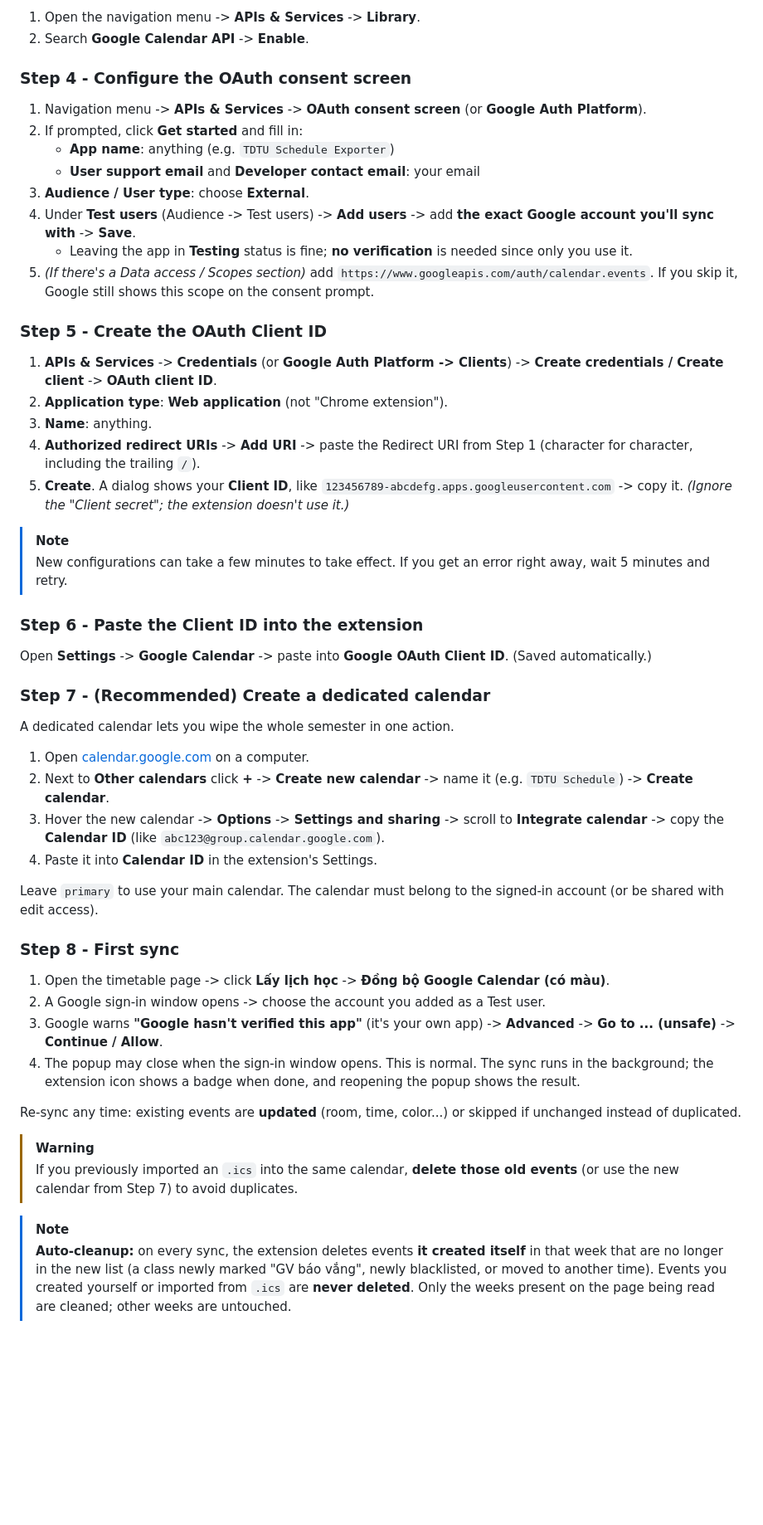
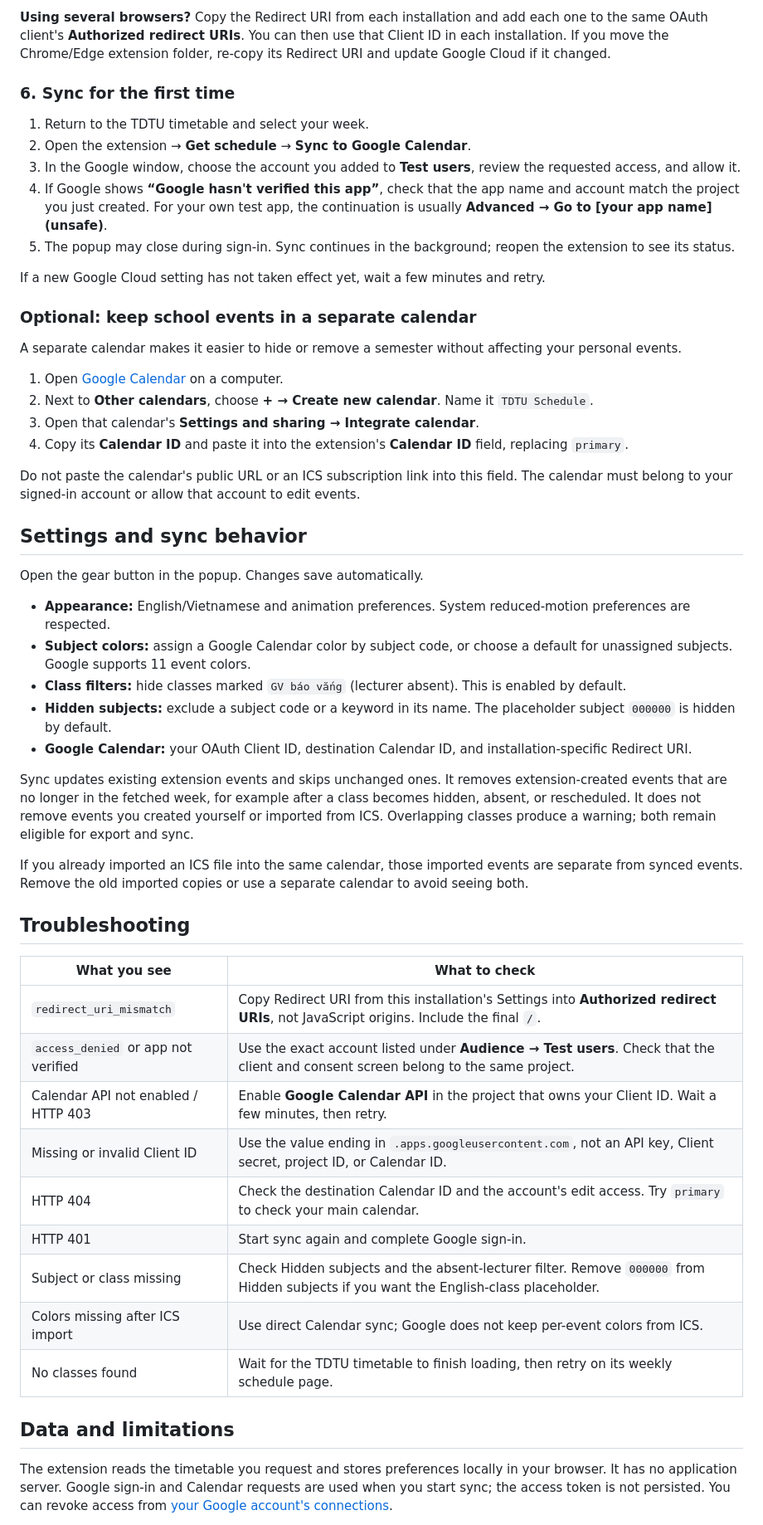
Before and after one commit to RyuuseiAkira/TDTU-Schedule-Exporter, a Markdown page: README.md, the part around one of its changes. Shown at 83% size. Rendered like a GitHub page; blank space fills up the shorter version.

Commit message:
docs: simplify Google OAuth setup and add bilingual UI previews

```diff
--- a/README.md
+++ b/README.md
@@ -114,57 +143,56 @@ When you import an `.ics` file, Google Calendar **discards per-event colors**. T
 
-1. Open the navigation menu -> **APIs & Services** -> **Library**.
-2. Search **Google Calendar API** -> **Enable**.
+**Using several browsers?** Copy the Redirect URI from each installation and add each one to the same OAuth client's **Authorized redirect URIs**. You can then use that Client ID in each installation. If you move the Chrome/Edge extension folder, re-copy its Redirect URI and update Google Cloud if it changed.
 
-### Step 4 - Configure the OAuth consent screen
+### 6. Sync for the first time
 
-1. Navigation menu -> **APIs & Services** -> **OAuth consent screen** (or **Google Auth Platform**).
-2. If prompted, click **Get started** and fill in:
-   - **App name**: anything (e.g. `TDTU Schedule Exporter`)
-   - **User support email** and **Developer contact email**: your email
-3. **Audience / User type**: choose **External**.
-4. Under **Test users** (Audience -> Test users) -> **Add users** -> add **the exact Google account you'll sync with** -> **Save**.
-   - Leaving the app in **Testing** status is fine; **no verification** is needed since only you use it.
-5. *(If there's a Data access / Scopes section)* add `https://www.googleapis.com/auth/calendar.events`. If you skip it, Google still shows this scope on the consent prompt.
+1. Return to the TDTU timetable and select your week.
+2. Open the extension → **Get schedule** → **Sync to Google Calendar**.
+3. In the Google window, choose the account you added to **Test users**, review the requested access, and allow it.
+4. If Google shows **“Google hasn't verified this app”**, check that the app name and account match the project you just created. For your own test app, the continuation is usually **Advanced → Go to [your app name] (unsafe)**.
+5. The popup may close during sign-in. Sync continues in the background; reopen the extension to see its status.
 
-### Step 5 - Create the OAuth Client ID
+If a new Google Cloud setting has not taken effect yet, wait a few minutes and retry.
 
-1. **APIs & Services** -> **Credentials** (or **Google Auth Platform -> Clients**) -> **Create credentials / Create client** -> **OAuth client ID**.
-2. **Application type**: **Web application** (not "Chrome extension").
-3. **Name**: anything.
-4. **Authorized redirect URIs** -> **Add URI** -> paste the Redirect URI from Step 1 (character for character, including the trailing `/`).
-5. **Create**. A dialog shows your **Client ID**, like `123456789-abcdefg.apps.googleusercontent.com` -> copy it.
-   *(Ignore the "Client secret"; the extension doesn't use it.)*
+### Optional: keep school events in a separate calendar
 
-> [!NOTE]
-> New configurations can take a few minutes to take effect. If you get an error right away, wait 5 minutes and retry.
+A separate calendar makes it easier to hide or remove a semester without affecting your personal events.
 
-### Step 6 - Paste the Client ID into the extension
+1. Open [Google Calendar](https://calendar.google.com/) on a computer.
+2. Next to **Other calendars**, choose **+ → Create new calendar**. Name it `TDTU Schedule`.
+3. Open that calendar's **Settings and sharing → Integrate calendar**.
+4. Copy its **Calendar ID** and paste it into the extension's **Calendar ID** field, replacing `primary`.
 
-Open **Settings** -> **Google Calendar** -> paste into **Google OAuth Client ID**. (Saved automatically.)
+Do not paste the calendar's public URL or an ICS subscription link into this field. The calendar must belong to your signed-in account or allow that account to edit events.
 
-### Step 7 - (Recommended) Create a dedicated calendar
+## Settings and sync behavior
 
-A dedicated calendar lets you wipe the whole semester in one action.
+Open the gear button in the popup. Changes save automatically.
 
-1. Open [calendar.google.com](https://calendar.google.com) on a computer.
-2. Next to **Other calendars** click **+** -> **Create new calendar** -> name it (e.g. `TDTU Schedule`) -> **Create calendar**.
-3. Hover the new calendar -> **Options** -> **Settings and sharing** -> scroll to **Integrate calendar** -> copy the **Calendar ID** (like `abc123@group.calendar.google.com`).
-4. Paste it into **Calendar ID** in the extension's Settings.
+- **Appearance:** English/Vietnamese and animation preferences. System reduced-motion preferences are respected.
+- **Subject colors:** assign a Google Calendar color by subject code, or choose a default for unassigned subjects. Google supports 11 event colors.
+- **Class filters:** hide classes marked `GV báo vắng` (lecturer absent). This is enabled by default.
+- **Hidden subjects:** exclude a subject code or a keyword in its name. The placeholder subject `000000` is hidden by default.
+- **Google Calendar:** your OAuth Client ID, destination Calendar ID, and installation-specific Redirect URI.
 
-Leave `primary` to use your main calendar. The calendar must belong to the signed-in account (or be shared with edit access).
+Sync updates existing extension events and skips unchanged ones. It removes extension-created events that are no longer in the fetched week, for example after a class becomes hidden, absent, or rescheduled. It does not remove events you created yourself or imported from ICS. Overlapping classes produce a warning; both remain eligible for export and sync.
 
-### Step 8 - First sync
+If you already imported an ICS file into the same calendar, those imported events are separate from synced events. Remove the old imported copies or use a separate calendar to avoid seeing both.
 
-1. Open the timetable page -> click **Lấy lịch học** -> **Đồng bộ Google Calendar (có màu)**.
-2. A Google sign-in window opens -> choose the account you added as a Test user.
-3. Google warns **"Google hasn't verified this app"** (it's your own app) -> **Advanced** -> **Go to ... (unsafe)** -> **Continue / Allow**.
-4. The popup may close when the sign-in window opens. This is normal. The sync runs in the background; the extension icon shows a badge when done, and reopening the popup shows the result.
+## Troubleshooting
 
-Re-sync any time: existing events are **updated** (room, time, color...) or skipped if unchanged instead of duplicated.
+| What you see | What to check |
+|---|---|
+| `redirect_uri_mismatch` | Copy Redirect URI from this installation's Settings into **Authorized redirect URIs**, not JavaScript origins. Include the final `/`. |
+| `access_denied` or app not verified | Use the exact account listed under **Audience → Test users**. Check that the client and consent screen belong to the same project. |
+| Calendar API not enabled / HTTP 403 | Enable **Google Calendar API** in the project that owns your Client ID. Wait a few minutes, then retry. |
+| Missing or invalid Client ID | Use the value ending in `.apps.googleusercontent.com`, not an API key, Client secret, project ID, or Calendar ID. |
+| HTTP 404 | Check the destination Calendar ID and the account's edit access. Try `primary` to check your main calendar. |
+| HTTP 401 | Start sync again and complete Google sign-in. |
+| Subject or class missing | Check Hidden subjects and the absent-lecturer filter. Remove `000000` from Hidden subjects if you want the English-class placeholder. |
+| Colors missing after ICS import | Use direct Calendar sync; Google does not keep per-event colors from ICS. |
+| No classes found | Wait for the TDTU timetable to finish loading, then retry on its weekly schedule page. |
 
-> [!WARNING]
-> If you previously imported an `.ics` into the same calendar, **delete those old events** (or use the new calendar from Step 7) to avoid duplicates.
+## Data and limitations
 
-> [!NOTE]
-> **Auto-cleanup:** on every sync, the extension deletes events **it created itself** in that week that are no longer in the new list (a class newly marked "GV báo vắng", newly blacklisted, or moved to another time). Events you created yourself or imported from `.ics` are **never deleted**. Only the weeks present on the page being read are cleaned; other weeks are untouched.
+The extension reads the timetable you request and stores preferences locally in your browser. It has no application server. Google sign-in and Calendar requests are used when you start sync; the access token is not persisted. You can revoke access from [your Google account's connections](https://myaccount.google.com/permissions).
 
```
Also changed, not shown: other parts of README.md (+101 -109 lines), README.vn.md (+139 -148 lines), SECURITY.md (deleted, +0 -43 lines), docs/images/calendar-setup-en.png (added), docs/images/calendar-setup-vi.png (added), docs/images/popup-en.png (added), docs/images/popup-vi.png (added), docs/images/settings-en.png (added), docs/images/settings-vi.png (added), 1 other file.
